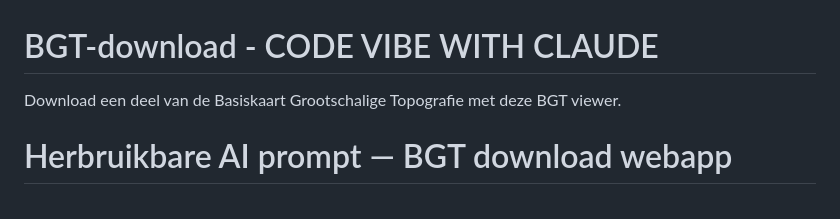
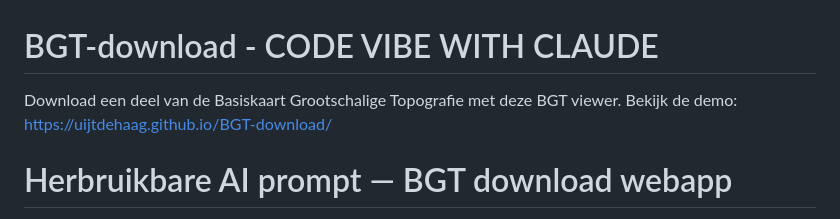
Before and after one commit to Uijtdehaag/BGT-download, a Markdown page: README.md, the part around the change. Drawn GitHub-style.

Commit message:
Add demo link to README.md

```diff
--- a/README.md
+++ b/README.md
@@ -1,5 +1,6 @@
 # BGT-download - CODE VIBE WITH CLAUDE
 Download een deel van de Basiskaart Grootschalige Topografie met deze BGT viewer.
+Bekijk de demo: https://uijtdehaag.github.io/BGT-download/
 
 # Herbruikbare AI prompt — BGT download webapp
 
```
